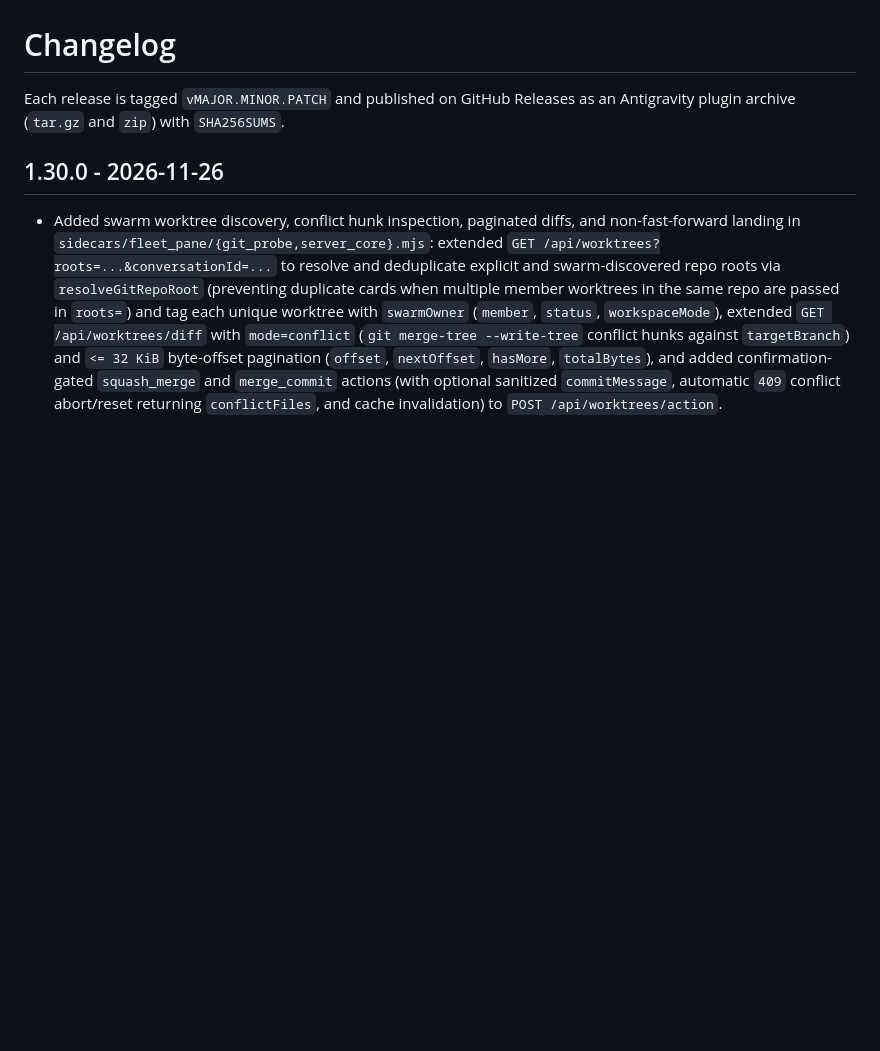
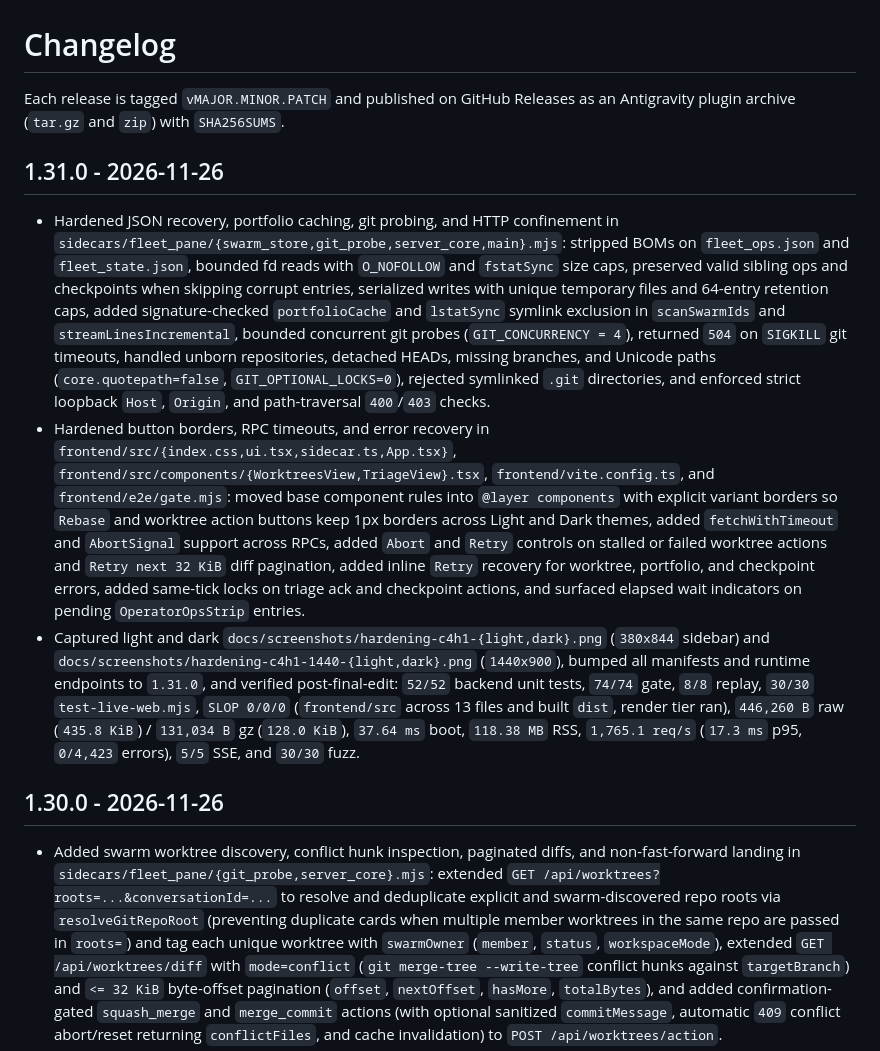
Before and after one commit to cayleb-james2008/dsh-fleet, a Markdown page: CHANGELOG.md, the part around the change. Drawn GitHub-style; blank space fills up the shorter version.

```diff
--- a/CHANGELOG.md
+++ b/CHANGELOG.md
@@ -2,6 +2,12 @@
 
 Each release is tagged `vMAJOR.MINOR.PATCH` and published on GitHub Releases as an
 Antigravity plugin archive (`tar.gz` and `zip`) with `SHA256SUMS`.
+
+## 1.31.0 - 2026-11-26
+
+- Hardened JSON recovery, portfolio caching, git probing, and HTTP confinement in `sidecars/fleet_pane/{swarm_store,git_probe,server_core,main}.mjs`: stripped BOMs on `fleet_ops.json` and `fleet_state.json`, bounded fd reads with `O_NOFOLLOW` and `fstatSync` size caps, preserved valid sibling ops and checkpoints when skipping corrupt entries, serialized writes with unique temporary files and 64-entry retention caps, added signature-checked `portfolioCache` and `lstatSync` symlink exclusion in `scanSwarmIds` and `streamLinesIncremental`, bounded concurrent git probes (`GIT_CONCURRENCY = 4`), returned `504` on `SIGKILL` git timeouts, handled unborn repositories, detached HEADs, missing branches, and Unicode paths (`core.quotepath=false`, `GIT_OPTIONAL_LOCKS=0`), rejected symlinked `.git` directories, and enforced strict loopback `Host`, `Origin`, and path-traversal `400`/`403` checks.
+- Hardened button borders, RPC timeouts, and error recovery in `frontend/src/{index.css,ui.tsx,sidecar.ts,App.tsx}`, `frontend/src/components/{WorktreesView,TriageView}.tsx`, `frontend/vite.config.ts`, and `frontend/e2e/gate.mjs`: moved base component rules into `@layer components` with explicit variant borders so `Rebase` and worktree action buttons keep 1px borders across Light and Dark themes, added `fetchWithTimeout` and `AbortSignal` support across RPCs, added `Abort` and `Retry` controls on stalled or failed worktree actions and `Retry next 32 KiB` diff pagination, added inline `Retry` recovery for worktree, portfolio, and checkpoint errors, added same-tick locks on triage ack and checkpoint actions, and surfaced elapsed wait indicators on pending `OperatorOpsStrip` entries.
+- Captured light and dark `docs/screenshots/hardening-c4h1-{light,dark}.png` (`380x844` sidebar) and `docs/screenshots/hardening-c4h1-1440-{light,dark}.png` (`1440x900`), bumped all manifests and runtime endpoints to `1.31.0`, and verified post-final-edit: `52/52` backend unit tests, `74/74` gate, `8/8` replay, `30/30` `test-live-web.mjs`, `SLOP 0/0/0` (`frontend/src` across 13 files and built `dist`, render tier ran), `446,260 B` raw (`435.8 KiB`) / `131,034 B` gz (`128.0 KiB`), `37.64 ms` boot, `118.38 MB` RSS, `1,765.1 req/s` (`17.3 ms` p95, `0/4,423` errors), `5/5` SSE, and `30/30` fuzz.
 
 ## 1.30.0 - 2026-11-26
 
```
Also changed, not shown: README.md (+16 -7 lines), docs/screenshots/hardening-c4h1-1440-dark.png (added), docs/screenshots/hardening-c4h1-1440-light.png (added), docs/screenshots/hardening-c4h1-dark.png (added), docs/screenshots/hardening-c4h1-light.png (added), 13 other files.
